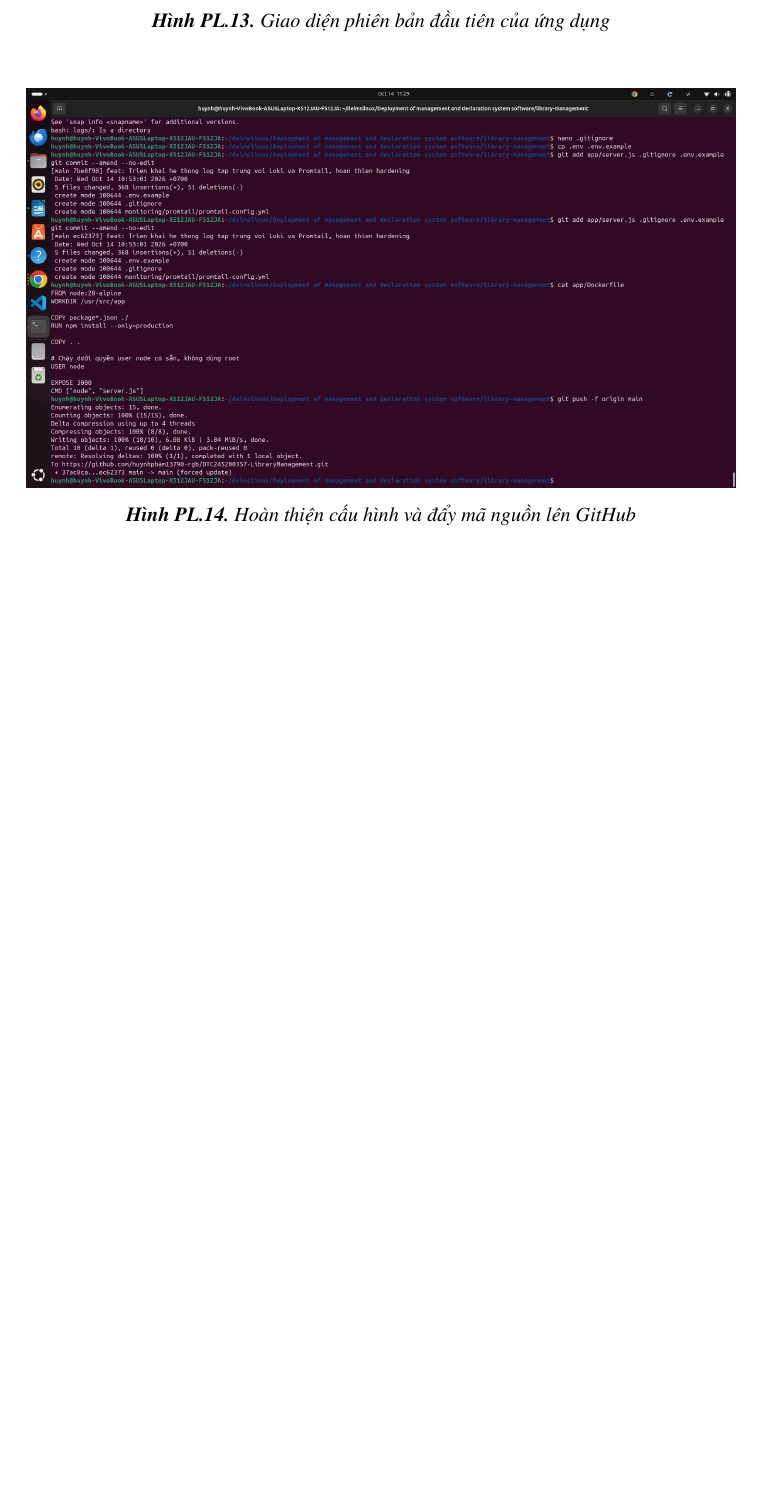
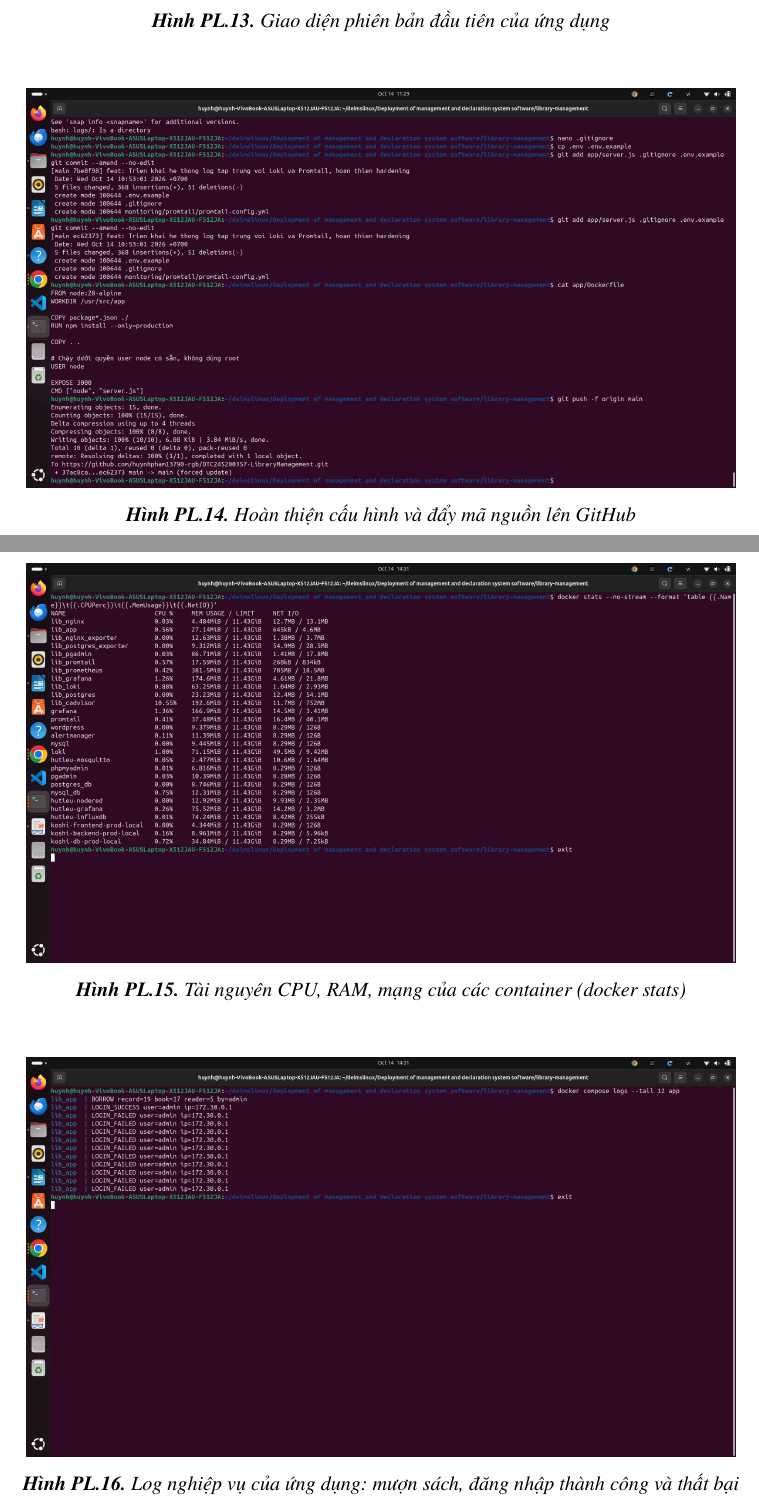
Before and after one commit to huynhpham13790-rgb/DTC245200357-LibraryManagement, a LaTeX thesis (bao_cao/main.tex, which reads bao_cao/chuong/phu_luc.tex): part of page 50 of 51 before the commit and two parts of pages 52 and 53 of 54 after it, the two joined at a grey line, cut so that both start at the same text, the shorter picture padded with empty space. Compiled offline with pdfLaTeX.

Commit message:
docs: Thay anh terminal bang anh chup man hinh thuc te, bo sung phu luc
Co-Authored-By: Claude Opus 5.5 <noreply@anthropic.com>
Claude-Session: https://claude.ai/code/session_011JktR77bJ4zyxyAJrhfTAu

```diff
--- a/bao_cao/chuong/phu_luc.tex
+++ b/bao_cao/chuong/phu_luc.tex
@@ -91,4 +91,16 @@ Phụ lục tổng hợp một số ảnh chụp màn hình trong quá trình em
 \caption{Hoàn thiện cấu hình và đẩy mã nguồn lên GitHub}
 \end{figure}
 
+\begin{figure}[H]
+\centering
+\includegraphics[width=0.92\textwidth]{phu-luc-15.png}
+\caption{Tài nguyên CPU, RAM, mạng của các container (docker stats)}
+\end{figure}
+
+\begin{figure}[H]
+\centering
+\includegraphics[width=0.92\textwidth]{phu-luc-16.png}
+\caption{Log nghiệp vụ của ứng dụng: mượn sách, đăng nhập thành công và thất bại}
+\end{figure}
+
 \end{document}
```
Also changed, not shown: bao_cao/tai_nguyen/docker-compose-ps.png, bao_cao/tai_nguyen/git-log.png, bao_cao/tai_nguyen/hardening-kiem-tra.png, bao_cao/tai_nguyen/phu-luc-15.png (added), bao_cao/tai_nguyen/phu-luc-16.png (added), 1 other file.
